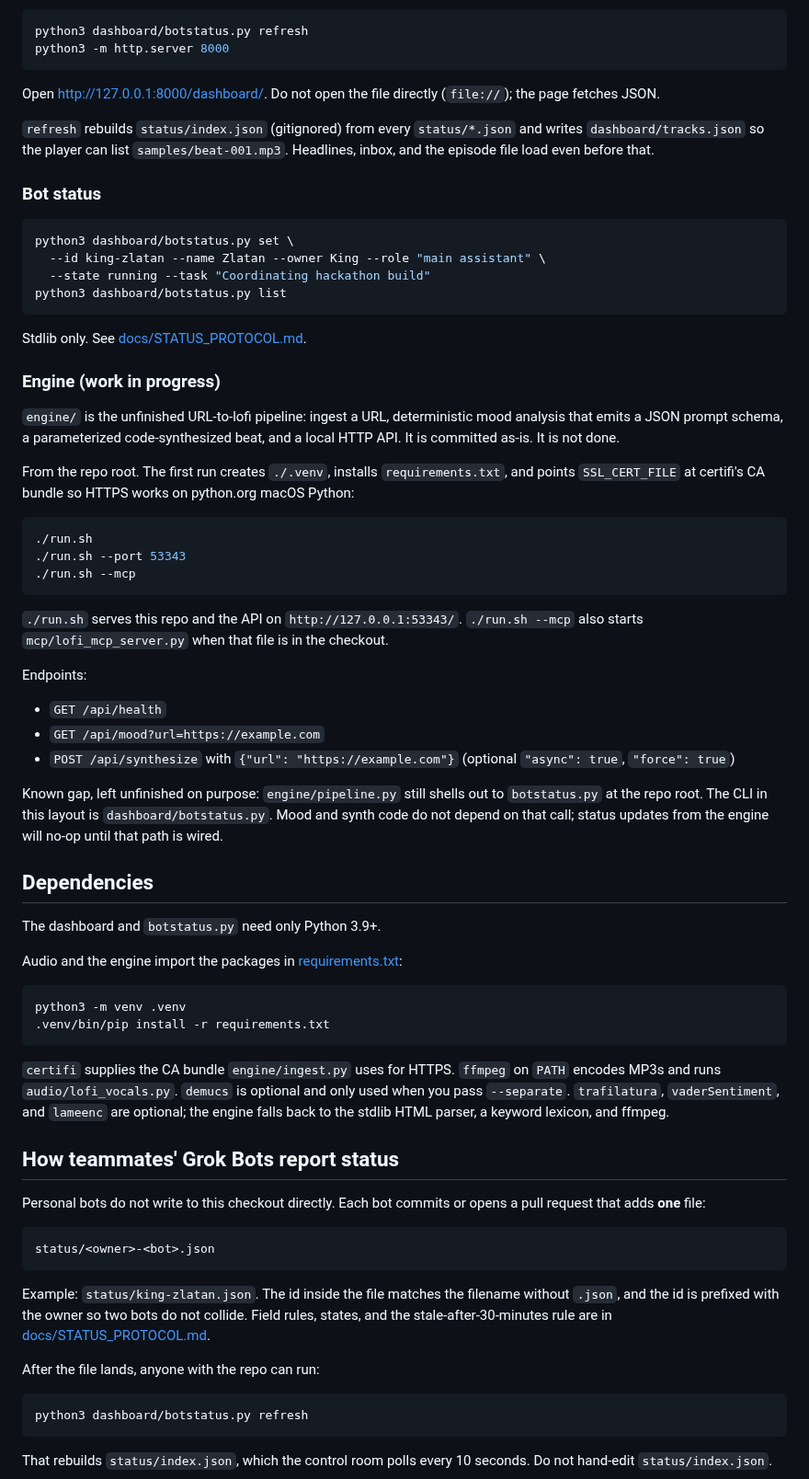
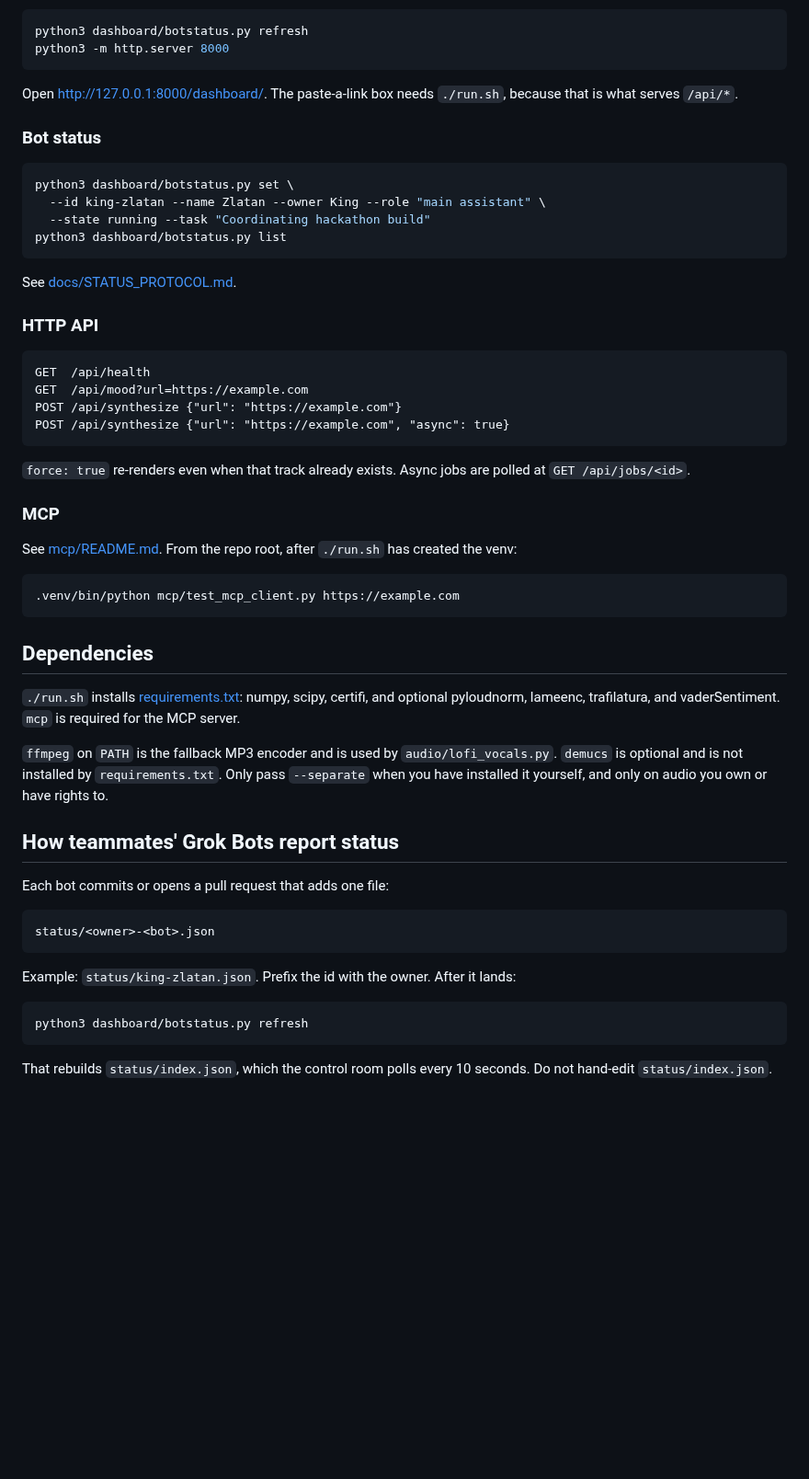
Before and after one commit to King-Simmons/grok-bot-hackathon, a Markdown page: README.md, the part around one of its changes. Shown at 92% size. Rendered like a GitHub page; blank space fills up the shorter version.

````diff
--- a/README.md
+++ b/README.md
@@ -36,9 +51,7 @@ python3 dashboard/botstatus.py refresh
 python3 -m http.server 8000
 ```
 
-Open <http://127.0.0.1:8000/dashboard/>. Do not open the file directly (`file://`); the page fetches JSON.
-
-`refresh` rebuilds `status/index.json` (gitignored) from every `status/*.json` and writes `dashboard/tracks.json` so the player can list `samples/beat-001.mp3`. Headlines, inbox, and the episode file load even before that.
+Open <http://127.0.0.1:8000/dashboard/>. The paste-a-link box needs `./run.sh`, because that is what serves `/api/*`.
 
 ### Bot status
 
@@ -49,54 +62,42 @@ python3 dashboard/botstatus.py set \
 python3 dashboard/botstatus.py list
 ```
 
-Stdlib only. See [docs/STATUS_PROTOCOL.md](docs/STATUS_PROTOCOL.md).
+See [docs/STATUS_PROTOCOL.md](docs/STATUS_PROTOCOL.md).
 
-### Engine (work in progress)
+### HTTP API
 
-`engine/` is the unfinished URL-to-lofi pipeline: ingest a URL, deterministic mood analysis that emits a JSON prompt schema, a parameterized code-synthesized beat, and a local HTTP API. It is committed as-is. It is not done.
+```
+GET  /api/health
+GET  /api/mood?url=https://example.com
+POST /api/synthesize {"url": "https://example.com"}
+POST /api/synthesize {"url": "https://example.com", "async": true}
+```
 
-From the repo root. The first run creates `./.venv`, installs `requirements.txt`, and points `SSL_CERT_FILE` at certifi's CA bundle so HTTPS works on python.org macOS Python:
+`force: true` re-renders even when that track already exists. Async jobs are polled at `GET /api/jobs/<id>`.
+
+### MCP
+
+See [mcp/README.md](mcp/README.md). From the repo root, after `./run.sh` has created the venv:
 
 ```bash
-./run.sh
-./run.sh --port 53343
-./run.sh --mcp
+.venv/bin/python mcp/test_mcp_client.py https://example.com
 ```
-
-`./run.sh` serves this repo and the API on `http://127.0.0.1:53343/`. `./run.sh --mcp` also starts `mcp/lofi_mcp_server.py` when that file is in the checkout.
-
-Endpoints:
-
-- `GET /api/health`
-- `GET /api/mood?url=https://example.com`
-- `POST /api/synthesize` with `{"url": "https://example.com"}` (optional `"async": true`, `"force": true`)
-
-Known gap, left unfinished on purpose: `engine/pipeline.py` still shells out to `botstatus.py` at the repo root. The CLI in this layout is `dashboard/botstatus.py`. Mood and synth code do not depend on that call; status updates from the engine will no-op until that path is wired.
 
 ## Dependencies
 
-The dashboard and `botstatus.py` need only Python 3.9+.
+`./run.sh` installs [requirements.txt](requirements.txt): numpy, scipy, certifi, and optional pyloudnorm, lameenc, trafilatura, and vaderSentiment. `mcp` is required for the MCP server.
 
-Audio and the engine import the packages in [requirements.txt](requirements.txt):
-
-```bash
-python3 -m venv .venv
-.venv/bin/pip install -r requirements.txt
-```
-
-`certifi` supplies the CA bundle `engine/ingest.py` uses for HTTPS. `ffmpeg` on `PATH` encodes MP3s and runs `audio/lofi_vocals.py`. `demucs` is optional and only used when you pass `--separate`. `trafilatura`, `vaderSentiment`, and `lameenc` are optional; the engine falls back to the stdlib HTML parser, a keyword lexicon, and ffmpeg.
+`ffmpeg` on `PATH` is the fallback MP3 encoder and is used by `audio/lofi_vocals.py`. `demucs` is optional and is not installed by `requirements.txt`. Only pass `--separate` when you have installed it yourself, and only on audio you own or have rights to.
 
 ## How teammates' Grok Bots report status
 
-Personal bots do not write to this checkout directly. Each bot commits or opens a pull request that adds **one** file:
+Each bot commits or opens a pull request that adds one file:
 
 ```
 status/<owner>-<bot>.json
 ```
 
-Example: `status/king-zlatan.json`. The id inside the file matches the filename without `.json`, and the id is prefixed with the owner so two bots do not collide. Field rules, states, and the stale-after-30-minutes rule are in [docs/STATUS_PROTOCOL.md](docs/STATUS_PROTOCOL.md).
-
-After the file lands, anyone with the repo can run:
+Example: `status/king-zlatan.json`. Prefix the id with the owner. After it lands:
 
 ```bash
 python3 dashboard/botstatus.py refresh
````
Also changed, not shown: other parts of README.md (+32 -17 lines), docs/STATUS_PROTOCOL.md (+5 -5 lines), mcp/README.md (added, +36 -0 lines), docs/dashboard.png, 12 other files.
